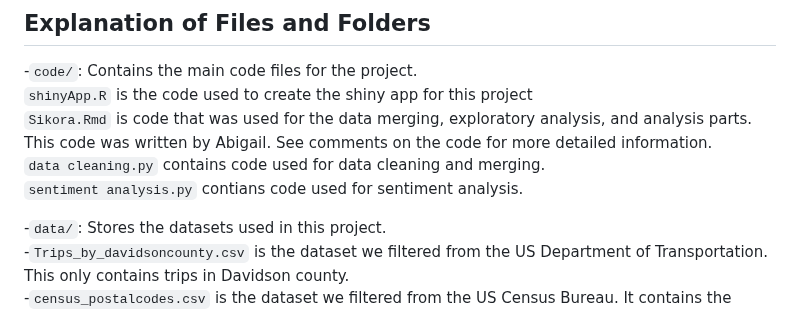
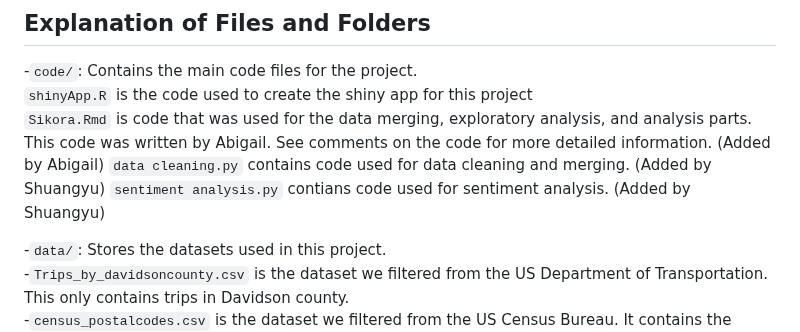
Before and after one commit to abigailsikora/Module3Group3, a Markdown page: README.md, the part around the change. Drawn GitHub-style.

```diff
--- a/README.md
+++ b/README.md
@@ -35,9 +35,9 @@ Module3Group3/
 ## Explanation of Files and Folders
 -`code/`: Contains the main code files for the project.
 `shinyApp.R` is the code used to create the shiny app for this project
-`Sikora.Rmd` is code that was used for the data merging, exploratory analysis, and analysis parts. This code was written by Abigail. See comments on the code for more detailed information.
-`data cleaning.py` contains code used for data cleaning and merging.
-`sentiment analysis.py` contians code used for sentiment analysis.
+`Sikora.Rmd` is code that was used for the data merging, exploratory analysis, and analysis parts. This code was written by Abigail. See comments on the code for more detailed information.  (Added by Abigail)
+`data cleaning.py` contains code used for data cleaning and merging.  (Added by Shuangyu)
+`sentiment analysis.py` contians code used for sentiment analysis. (Added by Shuangyu)
 
 
 -`data/`: Stores the datasets used in this project.
```
